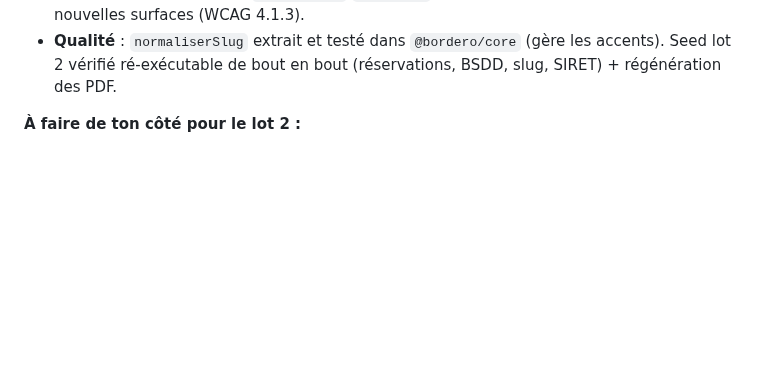
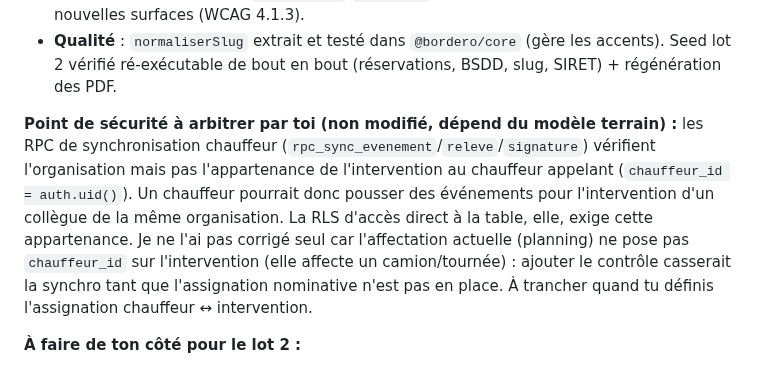
Before and after one commit to Klem84/Bordero, a Markdown page: MORNING-REPORT.md, the part around the change. GitHub-like rendering; blank space fills up the shorter version.

Commit message:
Rapport : point de securite a arbitrer (appartenance chauffeur des RPC de sync)
Co-Authored-By: Claude Opus 4.8 <noreply@anthropic.com>

```diff
--- a/MORNING-REPORT.md
+++ b/MORNING-REPORT.md
@@ -41,6 +41,8 @@ Sur ta demande, j'ai enchaîné sur le lot 2 en autonomie. Trois briques livrée
 - **Trackdéchets** : distinction « À compléter » (SIRET/quantité manquants) vs « Non transmis » (jeton/technique).
 - **Accessibilité** : annonces `role=status`/`aria-live` sur les messages dynamiques des nouvelles surfaces (WCAG 4.1.3).
 - **Qualité** : `normaliserSlug` extrait et testé dans `@bordero/core` (gère les accents). Seed lot 2 vérifié ré-exécutable de bout en bout (réservations, BSDD, slug, SIRET) + régénération des PDF.
+
+**Point de sécurité à arbitrer par toi (non modifié, dépend du modèle terrain) :** les RPC de synchronisation chauffeur (`rpc_sync_evenement`/`releve`/`signature`) vérifient l'organisation mais pas l'appartenance de l'intervention au chauffeur appelant (`chauffeur_id = auth.uid()`). Un chauffeur pourrait donc pousser des événements pour l'intervention d'un collègue de la même organisation. La RLS d'accès direct à la table, elle, exige cette appartenance. Je ne l'ai pas corrigé seul car l'affectation actuelle (planning) ne pose pas `chauffeur_id` sur l'intervention (elle affecte un camion/tournée) : ajouter le contrôle casserait la synchro tant que l'assignation nominative n'est pas en place. À trancher quand tu définis l'assignation chauffeur ↔ intervention.
 
 **À faire de ton côté pour le lot 2 :**
 - **Trackdéchets** : créer un compte sur le bac à sable (sandbox.trackdechets.beta.gouv.fr), générer un jeton API, le mettre dans `TRACKDECHETS_TOKEN` (et `TRACKDECHETS_API_URL` pour la prod). Le mapping devra être validé/ajusté contre le schéma réel du bac à sable (codes déchets, opération de traitement, SIRET réels).
```
